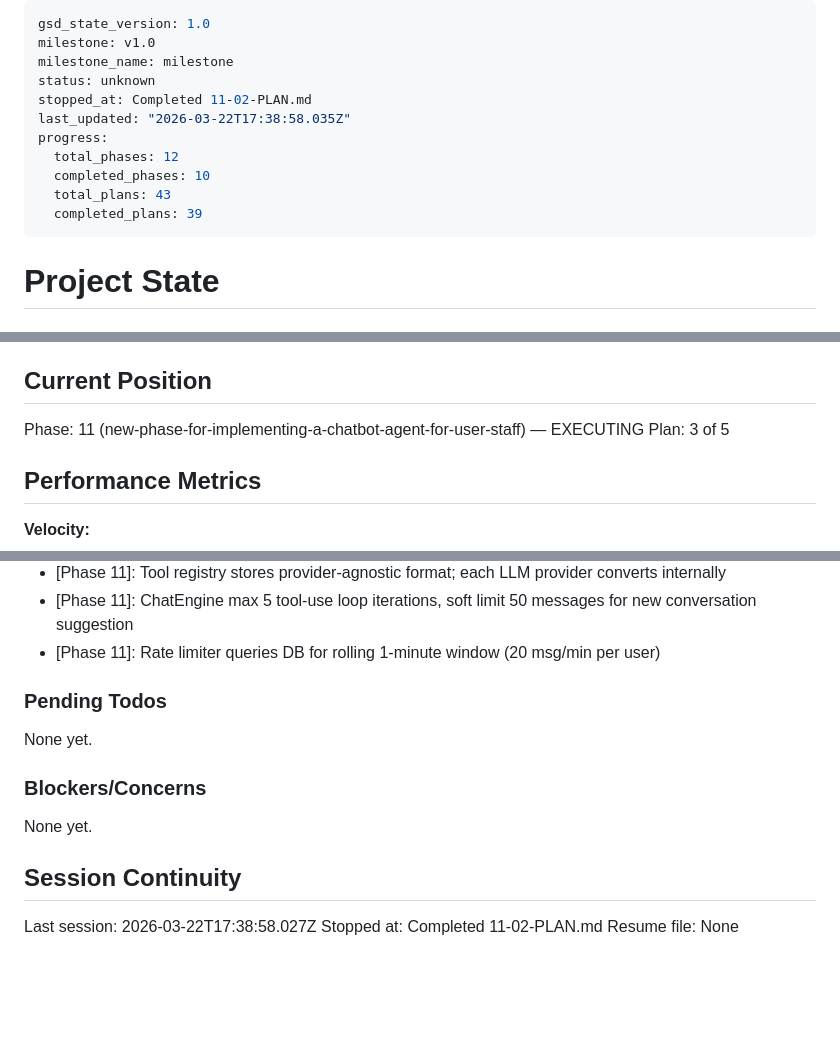
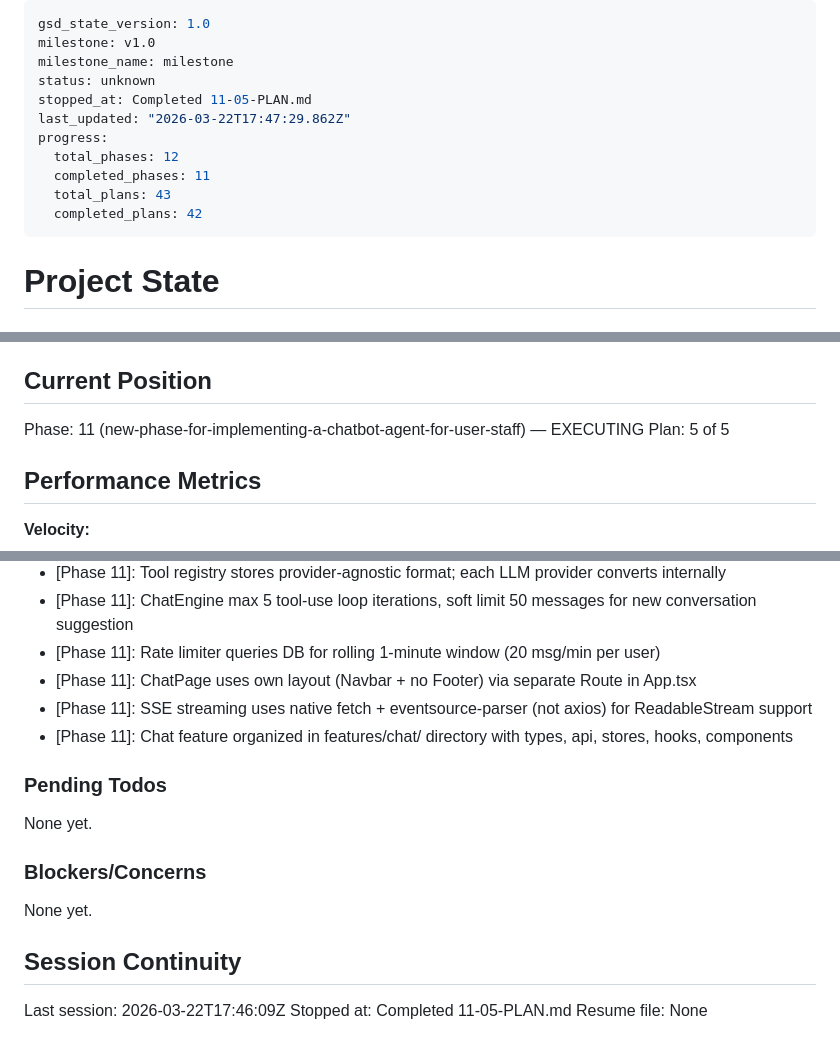
Before and after one commit to Hi2Otaku/hotel_agent, a Markdown page: .planning/STATE.md, 3 parts joined by grey strips. GitHub-like rendering; blank space fills up the shorter version.

Commit message:
docs(11-04): complete guest chat UI plan
Co-Authored-By: Claude Opus 4.6 (1M context) <noreply@anthropic.com>

```diff
--- a/.planning/STATE.md
+++ b/.planning/STATE.md
@@ -3,13 +3,13 @@ gsd_state_version: 1.0
 milestone: v1.0
 milestone_name: milestone
 status: unknown
-stopped_at: Completed 11-02-PLAN.md
-last_updated: "2026-03-22T17:38:58.035Z"
+stopped_at: Completed 11-05-PLAN.md
+last_updated: "2026-03-22T17:47:29.862Z"
 progress:
   total_phases: 12
-  completed_phases: 10
+  completed_phases: 11
   total_plans: 43
-  completed_plans: 39
+  completed_plans: 42
 ---
 
 # Project State
@@ -24,7 +24,7 @@ See: .planning/PROJECT.md (updated 2026-03-20)
 ## Current Position
 
 Phase: 11 (new-phase-for-implementing-a-chatbot-agent-for-user-staff) — EXECUTING
-Plan: 3 of 5
+Plan: 5 of 5
 
 ## Performance Metrics
 
@@ -195,6 +196,9 @@ Recent decisions affecting current work:
 - [Phase 11]: Tool registry stores provider-agnostic format; each LLM provider converts internally
 - [Phase 11]: ChatEngine max 5 tool-use loop iterations, soft limit 50 messages for new conversation suggestion
 - [Phase 11]: Rate limiter queries DB for rolling 1-minute window (20 msg/min per user)
+- [Phase 11]: ChatPage uses own layout (Navbar + no Footer) via separate Route in App.tsx
+- [Phase 11]: SSE streaming uses native fetch + eventsource-parser (not axios) for ReadableStream support
+- [Phase 11]: Chat feature organized in features/chat/ directory with types, api, stores, hooks, components
 
 ### Pending Todos
 
@@ -206,6 +210,6 @@ None yet.
 
 ## Session Continuity
 
-Last session: 2026-03-22T17:38:58.027Z
-Stopped at: Completed 11-02-PLAN.md
+Last session: 2026-03-22T17:46:09Z
+Stopped at: Completed 11-05-PLAN.md
 Resume file: None
```
Also changed, not shown: other parts of .planning/STATE.md (+1 -0 lines), 1 other file.
